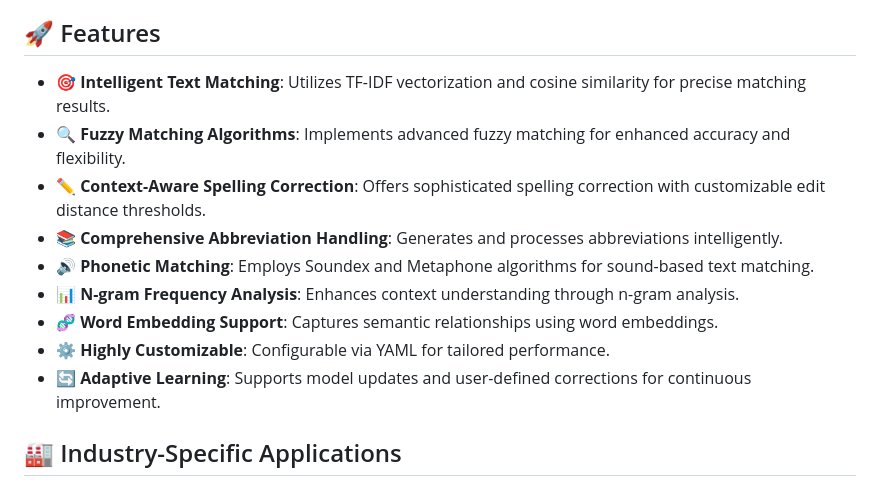
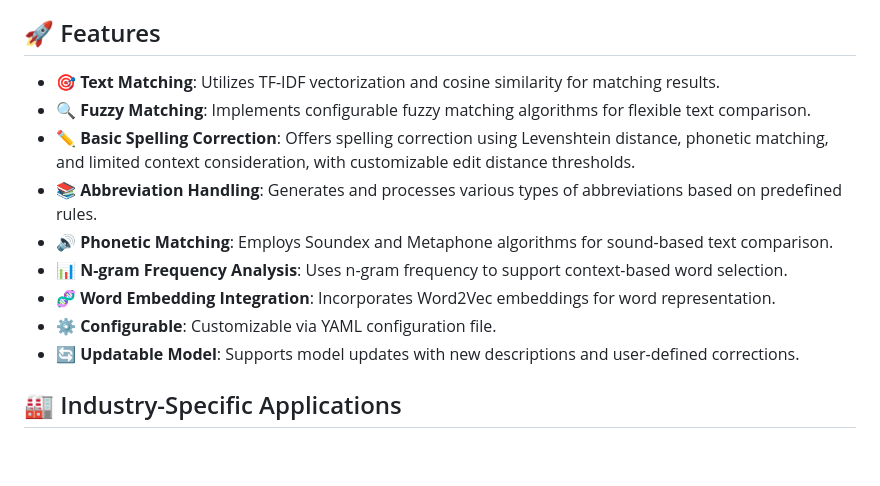
Before and after one commit to alvinmurimi/Lexiful, a Markdown page: README.md, the part around the change. Rendered like a GitHub page; blank space fills up the shorter version.

```diff
--- a/README.md
+++ b/README.md
@@ -8,15 +8,15 @@ Lexiful is a powerful, lightweight natural language processing engine designed f
 
 ## 🚀 Features
 
-- **🎯 Intelligent Text Matching**: Utilizes TF-IDF vectorization and cosine similarity for precise matching results.
-- **🔍 Fuzzy Matching Algorithms**: Implements advanced fuzzy matching for enhanced accuracy and flexibility.
-- **✏️ Context-Aware Spelling Correction**: Offers sophisticated spelling correction with customizable edit distance thresholds.
-- **📚 Comprehensive Abbreviation Handling**: Generates and processes abbreviations intelligently.
-- **🔊 Phonetic Matching**: Employs Soundex and Metaphone algorithms for sound-based text matching.
-- **📊 N-gram Frequency Analysis**: Enhances context understanding through n-gram analysis.
-- **🧬 Word Embedding Support**: Captures semantic relationships using word embeddings.
-- **⚙️ Highly Customizable**: Configurable via YAML for tailored performance.
-- **🔄 Adaptive Learning**: Supports model updates and user-defined corrections for continuous improvement.
+- **🎯 Text Matching**: Utilizes TF-IDF vectorization and cosine similarity for matching results.
+- **🔍 Fuzzy Matching**: Implements configurable fuzzy matching algorithms for flexible text comparison.
+- **✏️ Basic Spelling Correction**: Offers spelling correction using Levenshtein distance, phonetic matching, and limited context consideration, with customizable edit distance thresholds.
+- **📚 Abbreviation Handling**: Generates and processes various types of abbreviations based on predefined rules.
+- **🔊 Phonetic Matching**: Employs Soundex and Metaphone algorithms for sound-based text comparison.
+- **📊 N-gram Frequency Analysis**: Uses n-gram frequency to support context-based word selection.
+- **🧬 Word Embedding Integration**: Incorporates Word2Vec embeddings for word representation.
+- **⚙️ Configurable**: Customizable via YAML configuration file.
+- **🔄 Updatable Model**: Supports model updates with new descriptions and user-defined corrections.
 
 ## 🏭 Industry-Specific Applications
 
```
